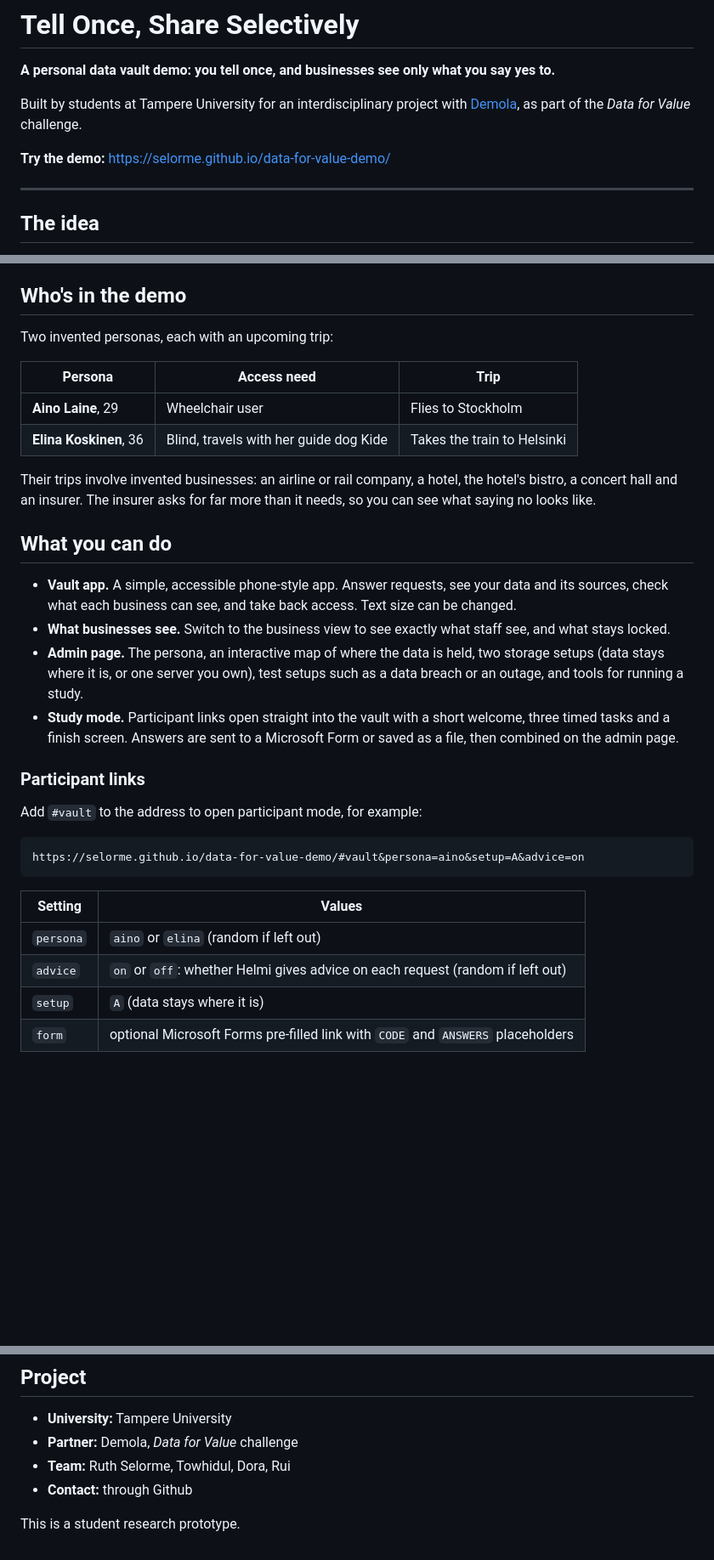
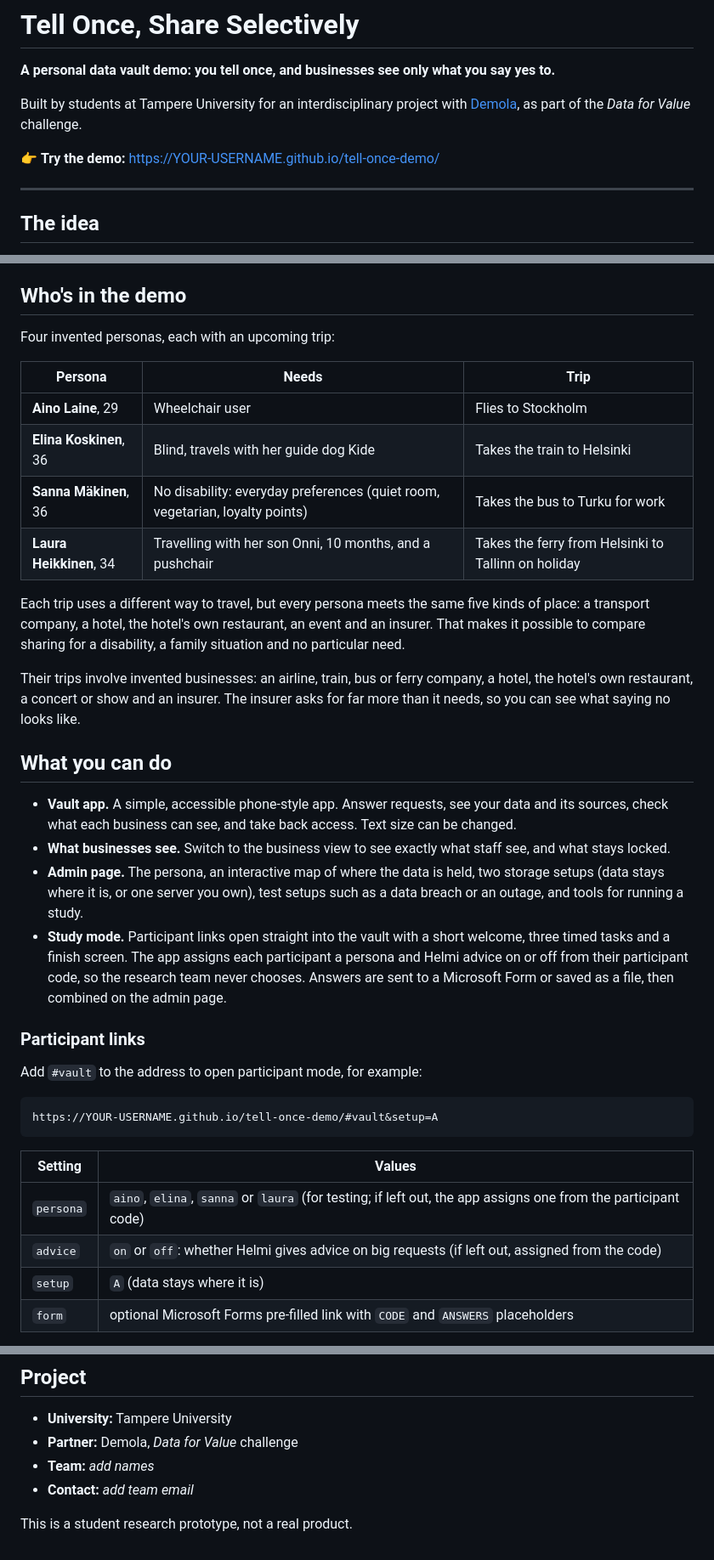
Before and after one commit to Selorme/data-for-value-demo, a Markdown page: README.md, 3 parts joined by grey strips. Shown at 85% size. GitHub-like rendering; blank space fills up the shorter version.

````diff
--- a/README.md
+++ b/README.md
@@ -4,7 +4,7 @@
 
 Built by students at Tampere University for an interdisciplinary project with [Demola](https://www.demola.net), as part of the *Data for Value* challenge.
 
-**Try the demo:** https://selorme.github.io/data-for-value-demo/
+👉 **Try the demo:** https://YOUR-USERNAME.github.io/tell-once-demo/
 
 ---
 
@@ -20,34 +20,38 @@ This demo explores a different way:
 
 ## Who's in the demo
 
-Two invented personas, each with an upcoming trip:
+Four invented personas, each with an upcoming trip:
 
-| Persona | Access need | Trip |
+| Persona | Needs | Trip |
 | --- | --- | --- |
 | **Aino Laine**, 29 | Wheelchair user | Flies to Stockholm |
 | **Elina Koskinen**, 36 | Blind, travels with her guide dog Kide | Takes the train to Helsinki |
+| **Sanna Mäkinen**, 36 | No disability: everyday preferences (quiet room, vegetarian, loyalty points) | Takes the bus to Turku for work |
+| **Laura Heikkinen**, 34 | Travelling with her son Onni, 10 months, and a pushchair | Takes the ferry from Helsinki to Tallinn on holiday |
 
-Their trips involve invented businesses: an airline or rail company, a hotel, the hotel's bistro, a concert hall and an insurer. The insurer asks for far more than it needs, so you can see what saying no looks like.
+Each trip uses a different way to travel, but every persona meets the same five kinds of place: a transport company, a hotel, the hotel's own restaurant, an event and an insurer. That makes it possible to compare sharing for a disability, a family situation and no particular need.
+
+Their trips involve invented businesses: an airline, train, bus or ferry company, a hotel, the hotel's own restaurant, a concert or show and an insurer. The insurer asks for far more than it needs, so you can see what saying no looks like.
 
 ## What you can do
 
 - **Vault app.** A simple, accessible phone-style app. Answer requests, see your data and its sources, check what each business can see, and take back access. Text size can be changed.
 - **What businesses see.** Switch to the business view to see exactly what staff see, and what stays locked.
 - **Admin page.** The persona, an interactive map of where the data is held, two storage setups (data stays where it is, or one server you own), test setups such as a data breach or an outage, and tools for running a study.
-- **Study mode.** Participant links open straight into the vault with a short welcome, three timed tasks and a finish screen. Answers are sent to a Microsoft Form or saved as a file, then combined on the admin page.
+- **Study mode.** Participant links open straight into the vault with a short welcome, three timed tasks and a finish screen. The app assigns each participant a persona and Helmi advice on or off from their participant code, so the research team never chooses. Answers are sent to a Microsoft Form or saved as a file, then combined on the admin page.
 
 ### Participant links
 
 Add `#vault` to the address to open participant mode, for example:
 
 ```
-https://selorme.github.io/data-for-value-demo/#vault&persona=aino&setup=A&advice=on
+https://YOUR-USERNAME.github.io/tell-once-demo/#vault&setup=A
 ```
 
 | Setting | Values |
 | --- | --- |
-| `persona` | `aino` or `elina` (random if left out) |
-| `advice` | `on` or `off`: whether Helmi gives advice on each request (random if left out) |
+| `persona` | `aino`, `elina`, `sanna` or `laura` (for testing; if left out, the app assigns one from the participant code) |
+| `advice` | `on` or `off`: whether Helmi gives advice on big requests (if left out, assigned from the code) |
 | `setup` | `A` (data stays where it is) |
 | `form` | optional Microsoft Forms pre-filled link with `CODE` and `ANSWERS` placeholders |
 
@@ -71,7 +75,7 @@ No install or build is needed. Download `index.html` and open it in any modern b
 
 - **University:** Tampere University
 - **Partner:** Demola, *Data for Value* challenge
-- **Team:** Ruth Selorme, Towhidul, Dora, Rui
-- **Contact:** through Github
+- **Team:** _add names_
+- **Contact:** _add team email_
 
-This is a student research prototype.
+This is a student research prototype, not a real product.
````
